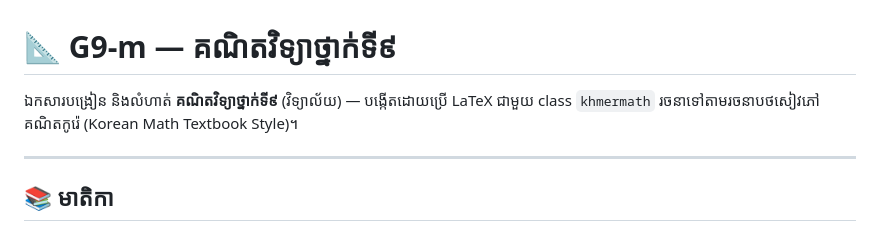
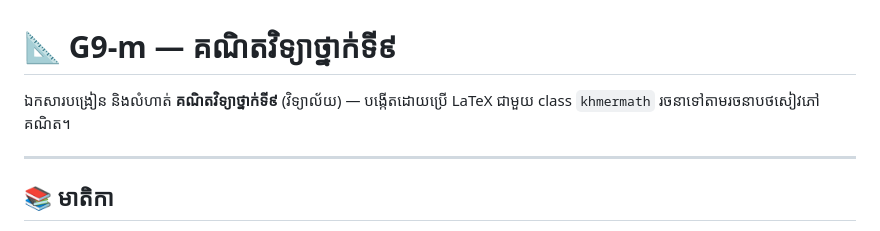
Before and after one commit to Krotreaksmey2200/G9-m, a Markdown page: README.md, the part around the change. Rendered like a GitHub page.

```diff
--- a/README.md
+++ b/README.md
@@ -1,6 +1,6 @@
 # 📐 G9-m — គណិតវិទ្យាថ្នាក់ទី៩
 
-ឯកសារបង្រៀន និងលំហាត់ **គណិតវិទ្យាថ្នាក់ទី៩** (វិទ្យាល័យ) — បង្កើតដោយប្រើ LaTeX ជាមួយ class `khmermath` រចនាទៅតាមរចនាបថសៀវភៅគណិតកូរ៉េ (Korean Math Textbook Style)។
+ឯកសារបង្រៀន និងលំហាត់ **គណិតវិទ្យាថ្នាក់ទី៩** (វិទ្យាល័យ) — បង្កើតដោយប្រើ LaTeX ជាមួយ class `khmermath` រចនាទៅតាមរចនាបថសៀវភៅគណិត។
 
 ---
 
```
